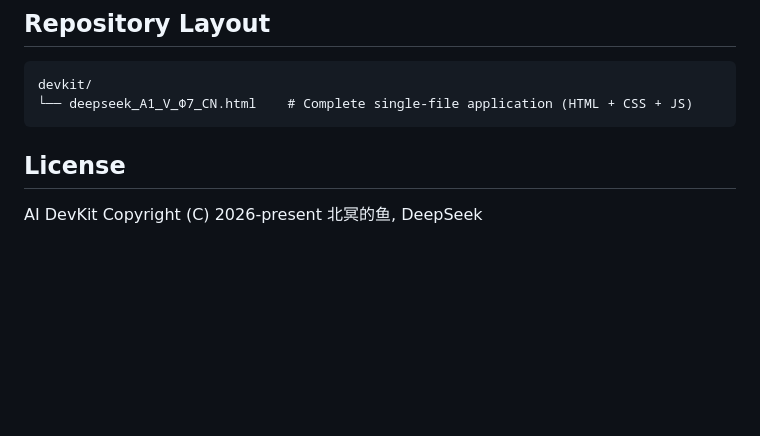
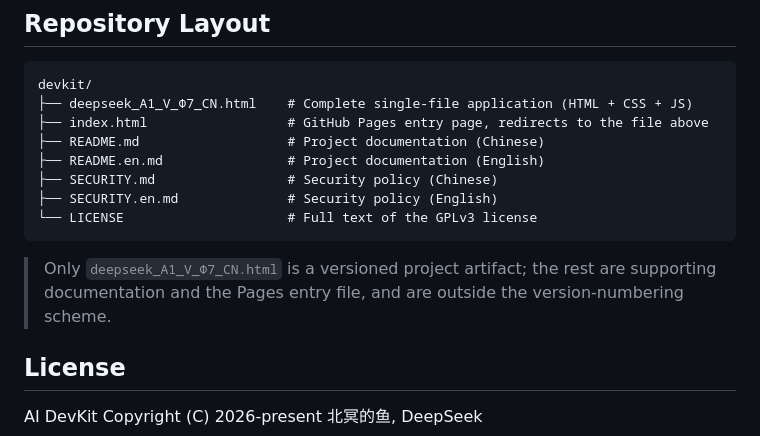
Before and after one commit to KunOcean/devkit, a Markdown page: README.en.md, the part around the change. Rendered like a GitHub page; blank space fills up the shorter version.

Commit message:
docs: 修正中英 README 的目录结构一节，反映仓库现有 7 个文件

````diff
--- a/README.en.md
+++ b/README.en.md
@@ -56,8 +56,16 @@ The full version structure is embedded as a comment at the top of the HTML file,
 
 ```
 devkit/
-└── deepseek_A1_V_Φ7_CN.html    # Complete single-file application (HTML + CSS + JS)
+├── deepseek_A1_V_Φ7_CN.html    # Complete single-file application (HTML + CSS + JS)
+├── index.html                  # GitHub Pages entry page, redirects to the file above
+├── README.md                   # Project documentation (Chinese)
+├── README.en.md                # Project documentation (English)
+├── SECURITY.md                 # Security policy (Chinese)
+├── SECURITY.en.md              # Security policy (English)
+└── LICENSE                     # Full text of the GPLv3 license
 ```
+
+> Only `deepseek_A1_V_Φ7_CN.html` is a versioned project artifact; the rest are supporting documentation and the Pages entry file, and are outside the version-numbering scheme.
 
 ## License
 
````
Also changed, not shown: README.md (+9 -1 lines).
